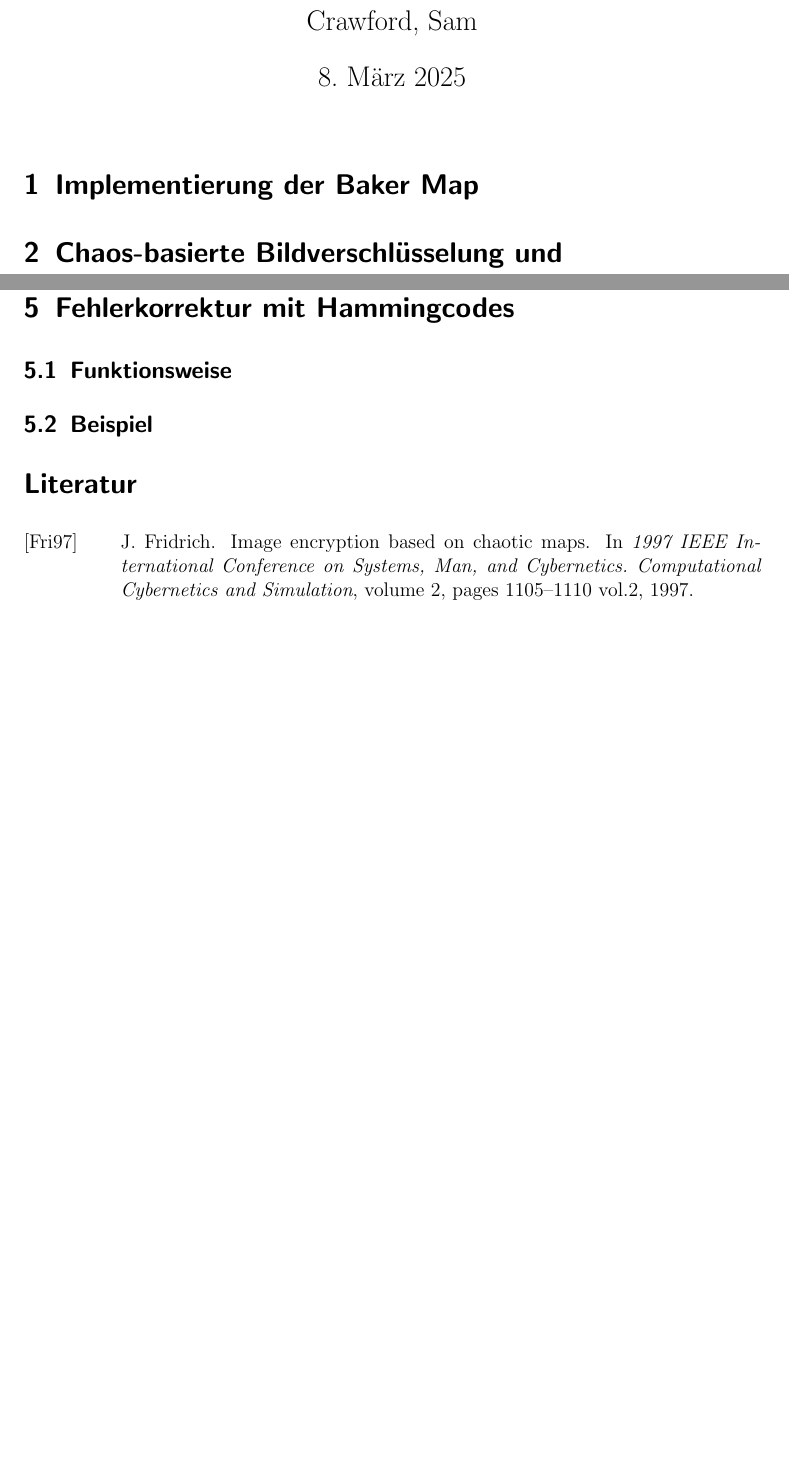
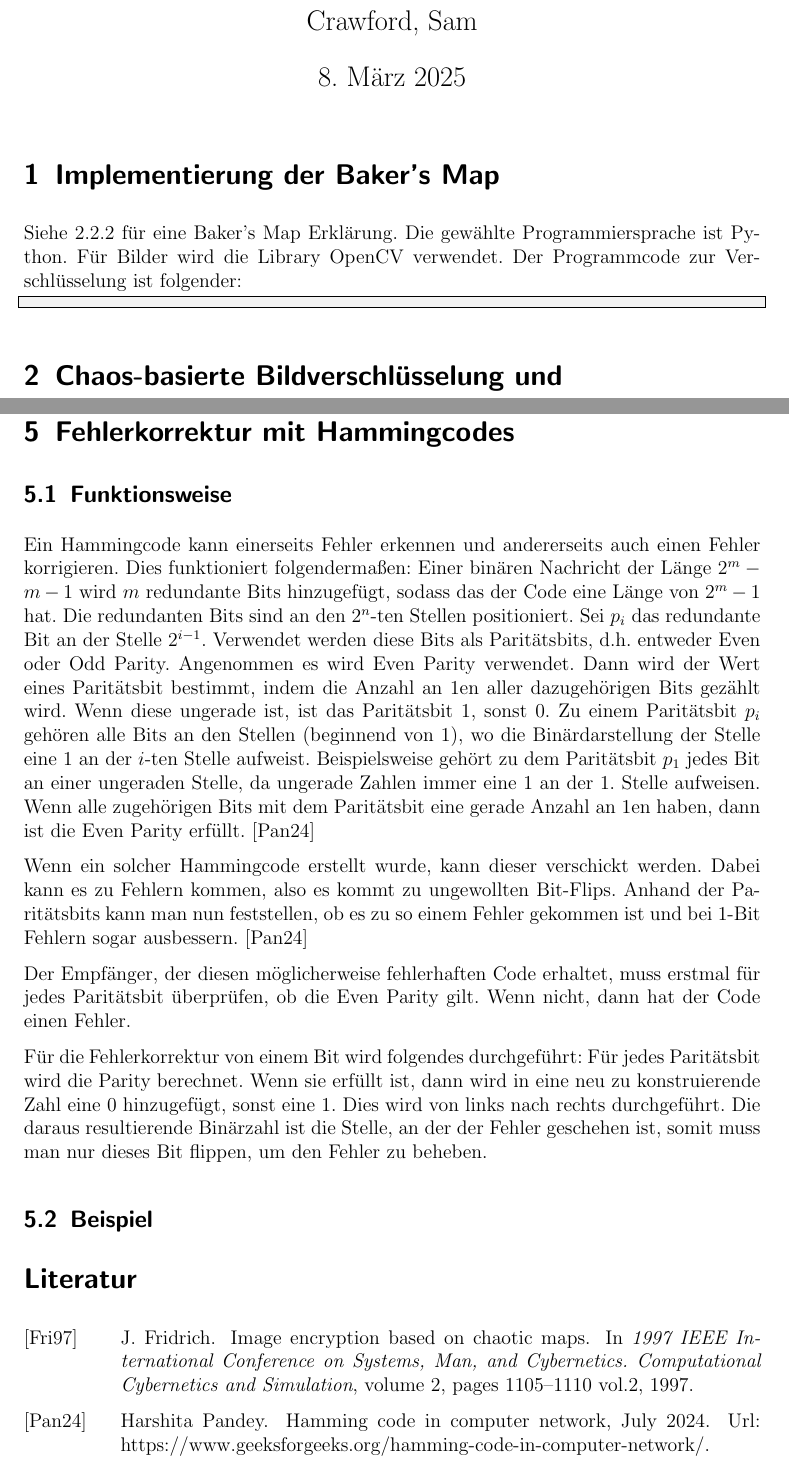
Before and after one commit to scrawfordlk/crypto, a LaTeX problem sheet (1/assignment.tex): two parts of pages 1 and 10 of 10 before the commit and two parts of pages 1 and 10 of 11 after it, joined at a grey line, cut so that both start at the same text, the shorter picture padded with empty space. Compiled offline with pdfLaTeX.

Commit message:
nearly finished task 5

```diff
--- a/1/assignment.tex
+++ b/1/assignment.tex
@@ -4,8 +4,11 @@
 \begin{document}
 \maketitle
 
-\section{Implementierung der Baker Map}
-% \lstinputlisting[style=pythonstyle, caption=This is code]{test.py}
+\section{Implementierung der Baker's Map}
+Siehe \ref{sec:bakersmap} für eine Baker's Map Erklärung. Die gewählte Programmiersprache ist Python.
+Für Bilder wird die Library OpenCV verwendet. Der Programmcode zur Verschlüsselung ist folgender:
+\begin{lstlisting}
+\end{lstlisting}
 
 \section{Chaos-basierte Bildverschlüsselung und Entschlüsselung}
 \subsection{Motivation}
@@ -372,8 +376,30 @@ Somit kritisieren die Autoren von \cite{chaos} nicht nur die Verschlüsselungsme
 diese Verfahren vorstellen.
 
 \section{Fehlerkorrektur mit Hammingcodes}
+
 \subsection{Funktionsweise}
+Ein Hammingcode kann einerseits Fehler erkennen und andererseits auch einen Fehler korrigieren.
+Dies funktioniert folgendermaßen: Einer binären Nachricht der Länge $2^m - m - 1$ wird $m$ redundante Bits
+hinzugefügt, sodass das der Code eine Länge von $2^m - 1$ hat. Die redundanten Bits sind an den $2^n$-ten Stellen positioniert.
+Sei $p_i$ das redundante Bit an der Stelle $2^{i - 1}$. Verwendet werden diese Bits als Paritätsbits, d.h. entweder Even oder Odd Parity.
+Angenommen es wird Even Parity verwendet. Dann wird der Wert eines Paritätsbit bestimmt, indem die Anzahl an 1en aller dazugehörigen Bits
+gezählt wird. Wenn diese ungerade ist, ist das Paritätsbit $1$, sonst $0$. Zu einem Paritätsbit $p_i$ gehören alle Bits an den Stellen
+(beginnend von 1), wo die Binärdarstellung der Stelle eine $1$ an der $i$-ten Stelle aufweist. Beispielsweise gehört zu dem Paritätsbit $p_1$
+jedes Bit an einer ungeraden Stelle, da ungerade Zahlen immer eine 1 an der 1. Stelle aufweisen. Wenn alle zugehörigen Bits mit dem
+Paritätsbit eine gerade Anzahl an 1en haben, dann ist die Even Parity erfüllt. \cite{hamming}
+
+Wenn ein solcher Hammingcode erstellt wurde, kann dieser verschickt werden. Dabei kann es zu Fehlern kommen, also es kommt zu ungewollten
+Bit-Flips. Anhand der Paritätsbits kann man nun feststellen, ob es zu so einem Fehler gekommen ist und bei 1-Bit Fehlern sogar ausbessern. \cite{hamming}
+
+Der Empfänger, der diesen möglicherweise fehlerhaften Code erhaltet, muss erstmal für jedes Paritätsbit überprüfen, ob die Even Parity gilt.
+Wenn nicht, dann hat der Code einen Fehler.
+
+Für die Fehlerkorrektur von einem Bit wird folgendes durchgeführt: Für jedes Paritätsbit wird die Parity berechnet. Wenn sie erfüllt ist, dann
+wird in eine neu zu konstruierende Zahl eine 0 hinzugefügt, sonst eine 1. Dies wird von links nach rechts durchgeführt. Die daraus resultierende
+Binärzahl ist die Stelle, an der der Fehler geschehen ist, somit muss man nur dieses Bit flippen, um den Fehler zu beheben.
+
 \subsection{Beispiel}
+
 
 \bibliography{lit}
 \bibliographystyle{alpha}
```
Also changed, not shown: 1/assignment.tex (5 more changed lines).
